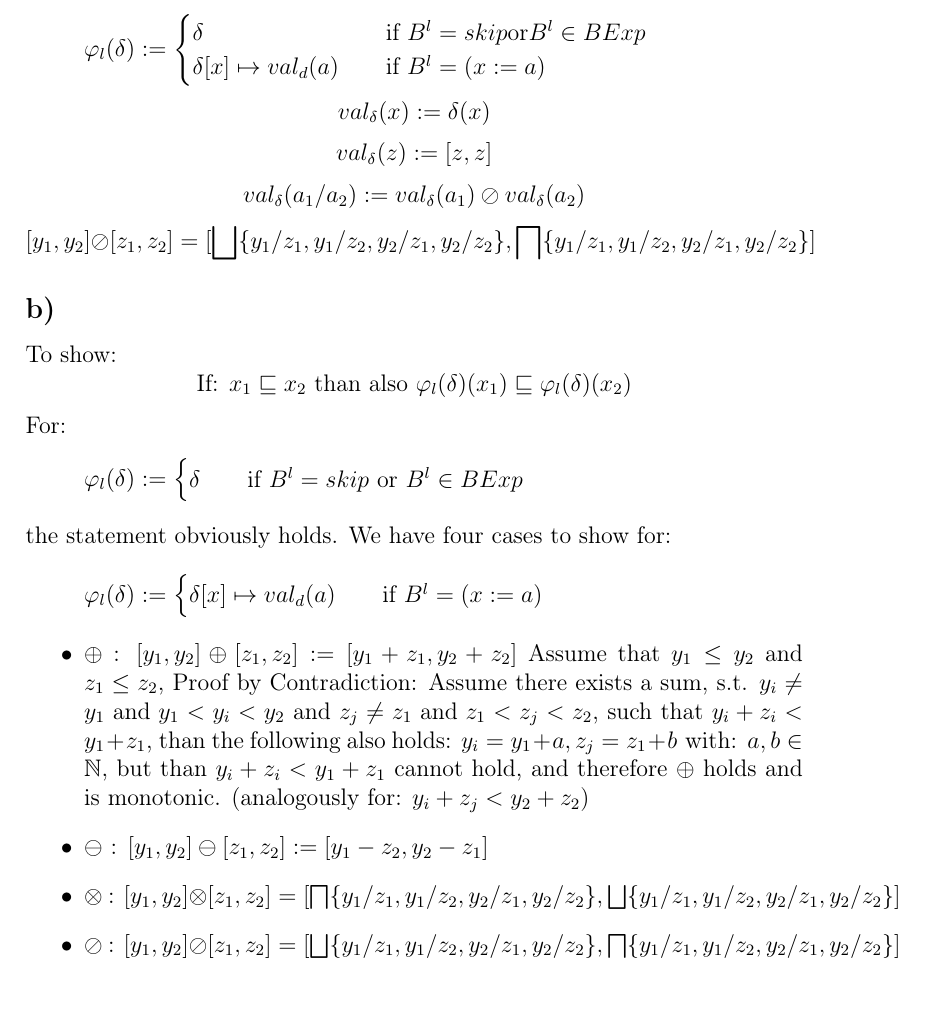
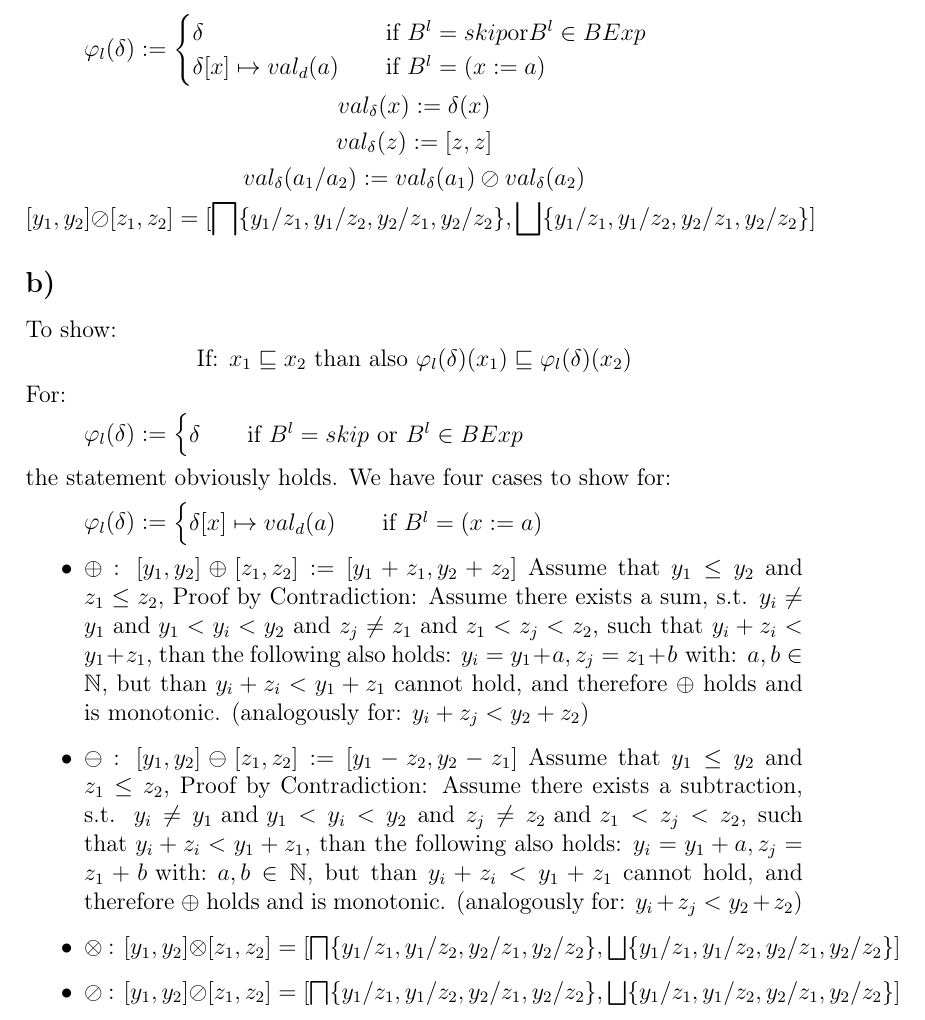
Before and after one commit to owestphal/SPA-WS16-17, a LaTeX document (Ex5/solution05.tex): part of page 1 of 4, cut so that both start at the same text. Compiled offline with pdfLaTeX.

Commit message:
Fix: 1 oslash

```diff
--- a/Ex5/solution05.tex
+++ b/Ex5/solution05.tex
@@ -38,7 +38,7 @@
 $$val_{\delta}(x):=\delta (x)$$
 $$val_{\delta}(z):=[z,z]$$
 $$val_{\delta}(a_1/a_2):=val_{\delta}(a_1) \oslash val_{\delta}(a_2)$$
-$$[y_1,y_2] \oslash [z_1,z_2]=[\bigsqcup\{y_1/z_1,y_1/z_2,y_2/z_1,y_2/z_2\},\bigsqcap\{y_1/z_1,y_1/z_2,y_2/z_1,y_2/z_2\}]$$
+$$[y_1,y_2] \oslash [z_1,z_2]=[\bigsqcap\{y_1/z_1,y_1/z_2,y_2/z_1,y_2/z_2\},\bigsqcup\{y_1/z_1,y_1/z_2,y_2/z_1,y_2/z_2\}]$$
 \subsection*{b)}
 To show:
 $$\text{If: }x_1 \sqsubseteq x_2 \text{ than also } \varphi_l(\delta)(x_1) \sqsubseteq \varphi_l(\delta)(x_2)$$
@@ -57,9 +57,9 @@ We have four cases to show for:
 \]
 \begin{itemize}
 	\item{$\oplus$ :} $[y_1,y_2] \oplus [z_1,z_2] := [y_1+z_1,y_2+z_2]$ Assume that $y_1 \leq y_2$ and $z_1 \leq z_2$, Proof by Contradiction: Assume there exists a sum, s.t. $y_i \neq y_1 \text{ and } y_1<y_i<y_2$ and $z_j \neq z_1 \text{ and } z_1<z_j<z_2$, such that $y_i+z_i<y_1+z_1$, than the following also holds: $y_i=y_1+a,z_j=z_1+b \text{ with: } a,b\in \mathbb{N}$, but than $y_i+z_i<y_1+z_1$ cannot hold, and therefore $\oplus$ holds and is monotonic. (analogously for: $y_i+z_j<y_2+z_2$)
-	\item{$\ominus$ :} $[y_1,y_2] \ominus [z_1,z_2] := [y_1-z_2,y_2-z_1]$
+	\item{$\ominus$ :} $[y_1,y_2] \ominus [z_1,z_2] := [y_1-z_2,y_2-z_1]$ Assume that $y_1 \leq y_2$ and $z_1 \leq z_2$, Proof by Contradiction: Assume there exists a subtraction, s.t. $y_i \neq y_1 \text{ and } y_1<y_i<y_2$ and $z_j \neq z_2 \text{ and } z_1<z_j<z_2$, such that $y_i+z_i<y_1+z_1$, than the following also holds: $y_i=y_1+a,z_j=z_1+b \text{ with: } a,b\in \mathbb{N}$, but than $y_i+z_i<y_1+z_1$ cannot hold, and therefore $\oplus$ holds and is monotonic. (analogously for: $y_i+z_j<y_2+z_2$)
 	\item{$\otimes$ :} $[y_1,y_2] \otimes [z_1,z_2]=[\bigsqcap\{y_1/z_1,y_1/z_2,y_2/z_1,y_2/z_2\},\bigsqcup\{y_1/z_1,y_1/z_2,y_2/z_1,y_2/z_2\}]$
-	\item{$\oslash$ :} $[y_1,y_2] \oslash [z_1,z_2]=[\bigsqcup\{y_1/z_1,y_1/z_2,y_2/z_1,y_2/z_2\},\bigsqcap\{y_1/z_1,y_1/z_2,y_2/z_1,y_2/z_2\}]$
+	\item{$\oslash$ :} $[y_1,y_2] \oslash [z_1,z_2]=[\bigsqcap\{y_1/z_1,y_1/z_2,y_2/z_1,y_2/z_2\},\bigsqcup\{y_1/z_1,y_1/z_2,y_2/z_1,y_2/z_2\}]$
 \end{itemize}
 
 \section*{Exercise 2}
```
